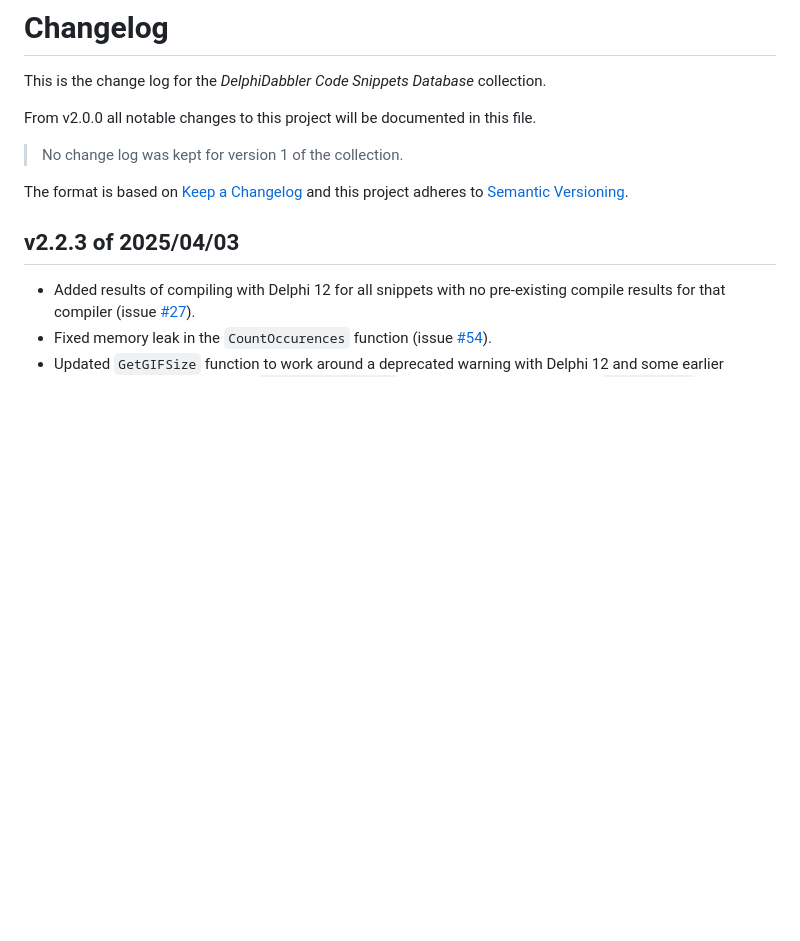
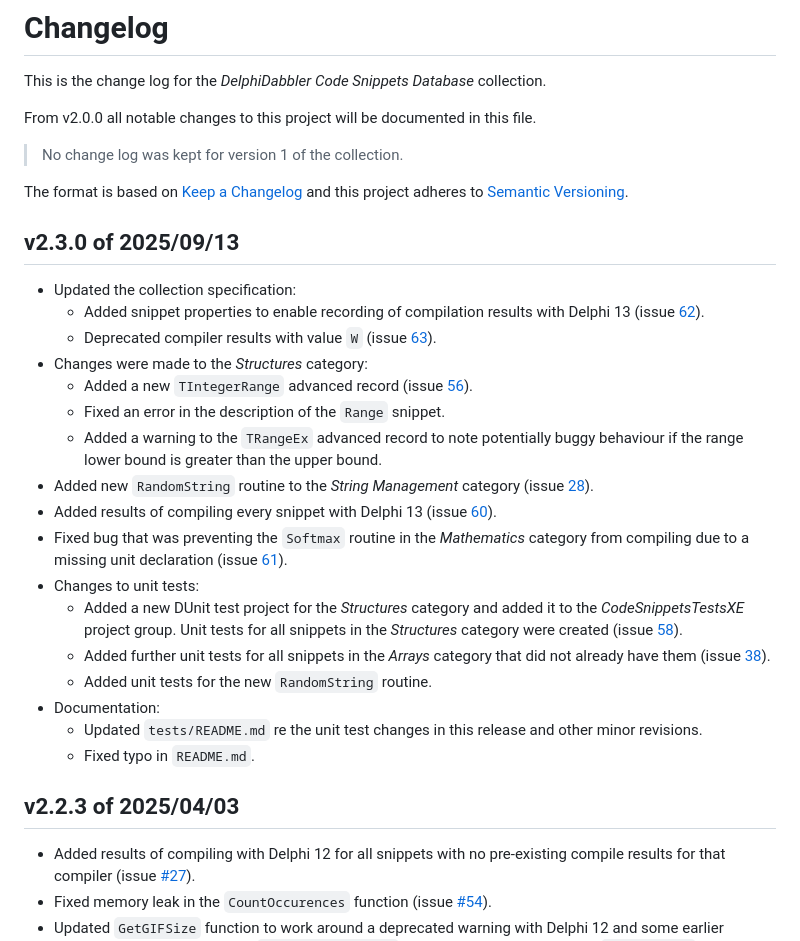
Before and after one commit to delphidabbler/code-snippets, a Markdown page: CHANGELOG.md, the part around the change. Drawn GitHub-style; blank space fills up the shorter version.

Commit message:
Update change log with details of release v2.3.0

```diff
--- a/CHANGELOG.md
+++ b/CHANGELOG.md
@@ -7,6 +7,26 @@ From v2.0.0 all notable changes to this project will be documented in this file.
 > No change log was kept for version 1 of the collection.
 
 The format is based on [Keep a Changelog](https://keepachangelog.com/en/1.0.0/) and this project adheres to [Semantic Versioning](https://semver.org/spec/v2.0.0.html).
+
+## v2.3.0 of 2025/09/13
+
+* Updated the collection specification:
+    * Added snippet properties to enable recording of compilation results with Delphi 13 (issue [62](https://github.com/delphidabbler/code-snippets/issues/62)).
+    * Deprecated compiler results with value `W` (issue [63](https://github.com/delphidabbler/code-snippets/issues/63)).
+* Changes were made to the _Structures_ category:
+    * Added a new `TIntegerRange` advanced record (issue [56](https://github.com/delphidabbler/code-snippets/issues/56)).
+    * Fixed an error in the description of the `Range` snippet.
+    * Added a warning to the `TRangeEx` advanced record to note potentially buggy behaviour if the range lower bound is greater than the upper bound.
+* Added new `RandomString` routine to the _String Management_ category (issue [28](https://github.com/delphidabbler/code-snippets/issues/28)).
+* Added results of compiling every snippet with Delphi 13 (issue [60](https://github.com/delphidabbler/code-snippets/issues/60)).
+* Fixed bug that was preventing the `Softmax` routine in the _Mathematics_ category from compiling due to a missing unit declaration (issue [61](https://github.com/delphidabbler/code-snippets/issues/61)).
+* Changes to unit tests:
+    * Added a new DUnit test project for the _Structures_ category and added it to the _CodeSnippetsTestsXE_ project group. Unit tests for all snippets in the _Structures_ category were created (issue [58](https://github.com/delphidabbler/code-snippets/issues/58)).
+    * Added further unit tests for all snippets in the _Arrays_ category that did not already have them (issue [38](https://github.com/delphidabbler/code-snippets/issues/38)).
+    * Added unit tests for the new `RandomString` routine.
+* Documentation:
+    * Updated `tests/README.md` re the unit test changes in this release and other minor revisions.
+    * Fixed typo in `README.md`.
 
 ## v2.2.3 of 2025/04/03
 
```
